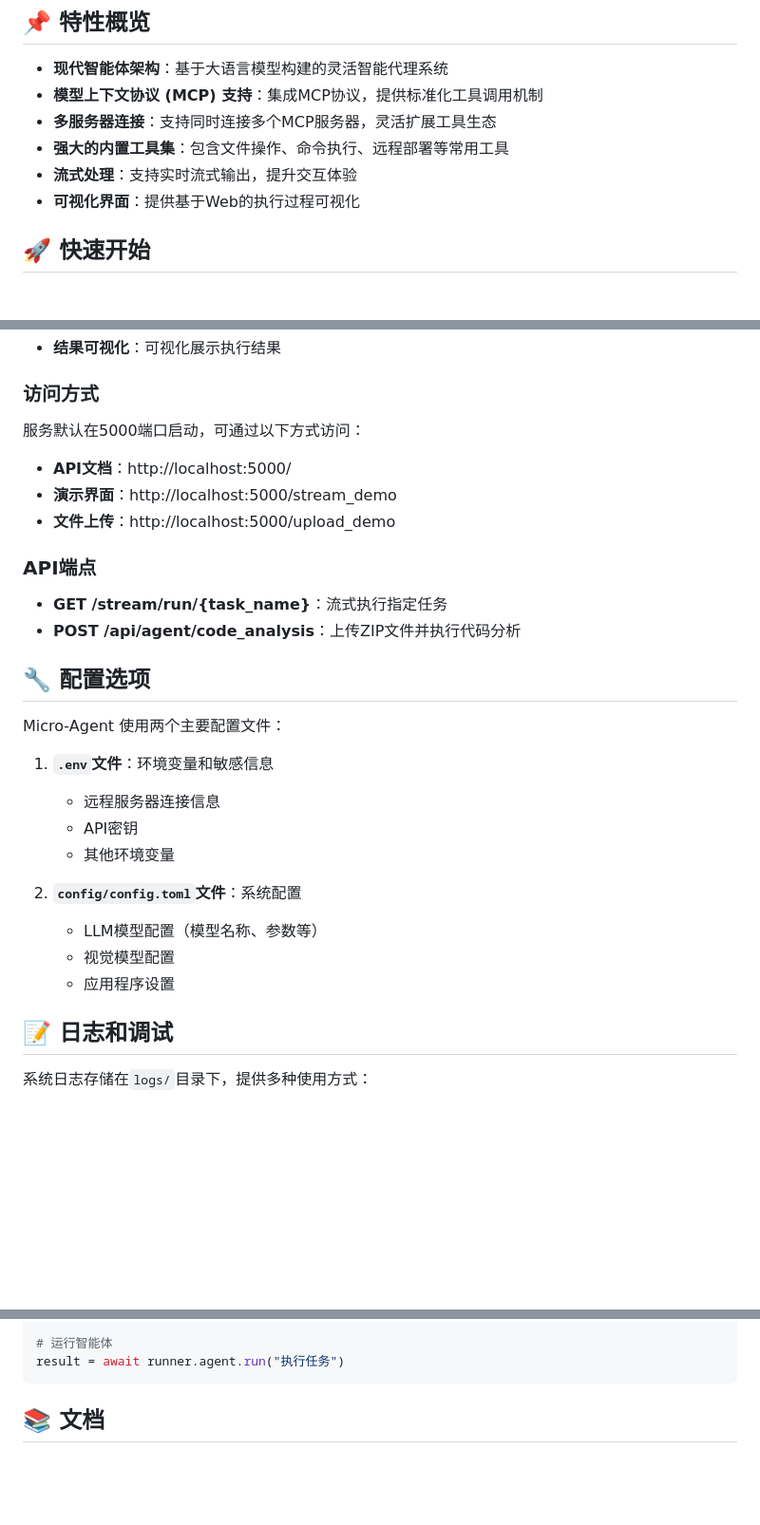
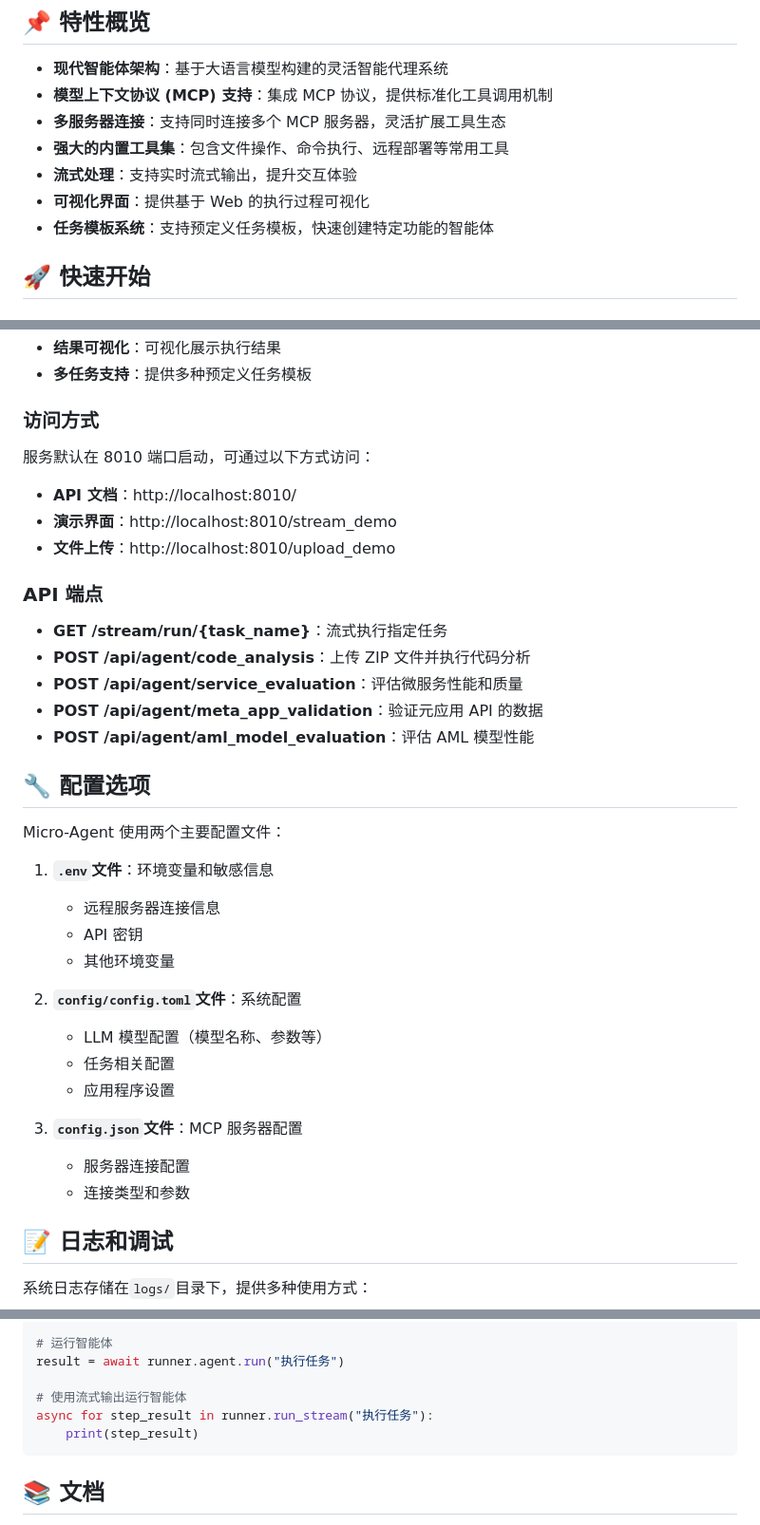
Before and after one commit to PolarSnowLeopard/Micro-Agent, a Markdown page: README.md, 3 parts joined by grey strips. Shown: that part at 95% size. GitHub-like rendering; blank space fills up the shorter version.

````diff
--- a/README.md
+++ b/README.md
@@ -13,11 +13,12 @@ Micro-Agent 是一个灵活、可扩展的智能体框架，专为构建各种
 ## 📌 特性概览
 
 - **现代智能体架构**：基于大语言模型构建的灵活智能代理系统
-- **模型上下文协议 (MCP) 支持**：集成MCP协议，提供标准化工具调用机制
-- **多服务器连接**：支持同时连接多个MCP服务器，灵活扩展工具生态
+- **模型上下文协议 (MCP) 支持**：集成 MCP 协议，提供标准化工具调用机制
+- **多服务器连接**：支持同时连接多个 MCP 服务器，灵活扩展工具生态
 - **强大的内置工具集**：包含文件操作、命令执行、远程部署等常用工具
 - **流式处理**：支持实时流式输出，提升交互体验
-- **可视化界面**：提供基于Web的执行过程可视化
+- **可视化界面**：提供基于 Web 的执行过程可视化
+- **任务模板系统**：支持预定义任务模板，快速创建特定功能的智能体
 
 ## 🚀 快速开始
 
@@ -136,31 +146,41 @@ Micro-Agent 提供了基于FastAPI的流式执行服务，可通过Web界面直
 - **结果可视化**：可视化展示执行结果
+- **多任务支持**：提供多种预定义任务模板
 
 ### 访问方式
 
-服务默认在5000端口启动，可通过以下方式访问：
+服务默认在 8010 端口启动，可通过以下方式访问：
 
-- **API文档**：http://localhost:5000/
-- **演示界面**：http://localhost:5000/stream_demo
-- **文件上传**：http://localhost:5000/upload_demo
+- **API 文档**：http://localhost:8010/
+- **演示界面**：http://localhost:8010/stream_demo
+- **文件上传**：http://localhost:8010/upload_demo
 
-### API端点
+### API 端点
 
 - **GET /stream/run/{task_name}**：流式执行指定任务
-- **POST /api/agent/code_analysis**：上传ZIP文件并执行代码分析
+- **POST /api/agent/code_analysis**：上传 ZIP 文件并执行代码分析
+- **POST /api/agent/service_evaluation**：评估微服务性能和质量
+- **POST /api/agent/meta_app_validation**：验证元应用 API 的数据
+- **POST /api/agent/aml_model_evaluation**：评估 AML 模型性能
 
 ## 🔧 配置选项
 
 Micro-Agent 使用两个主要配置文件：
 
 1. **`.env`文件**：环境变量和敏感信息
+
    - 远程服务器连接信息
-   - API密钥
+   - API 密钥
    - 其他环境变量
 
 2. **`config/config.toml`文件**：系统配置
-   - LLM模型配置（模型名称、参数等）
-   - 视觉模型配置
+
+   - LLM 模型配置（模型名称、参数等）
+   - 任务相关配置
    - 应用程序设置
+
+3. **`config.json`文件**：MCP 服务器配置
+   - 服务器连接配置
+   - 连接类型和参数
 
 ## 📝 日志和调试
 
@@ -214,6 +234,10 @@ custom_server = await runner.add_server(
 
 # 运行智能体
 result = await runner.agent.run("执行任务")
+
+# 使用流式输出运行智能体
+async for step_result in runner.run_stream("执行任务"):
+    print(step_result)
 ```
 
 ## 📚 文档
````
Also changed, not shown: other parts of README.md (+40 -31 lines).
